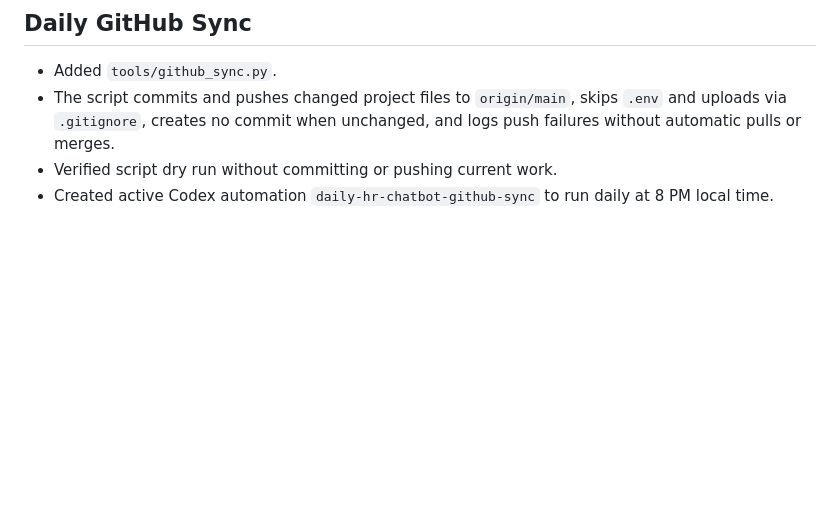
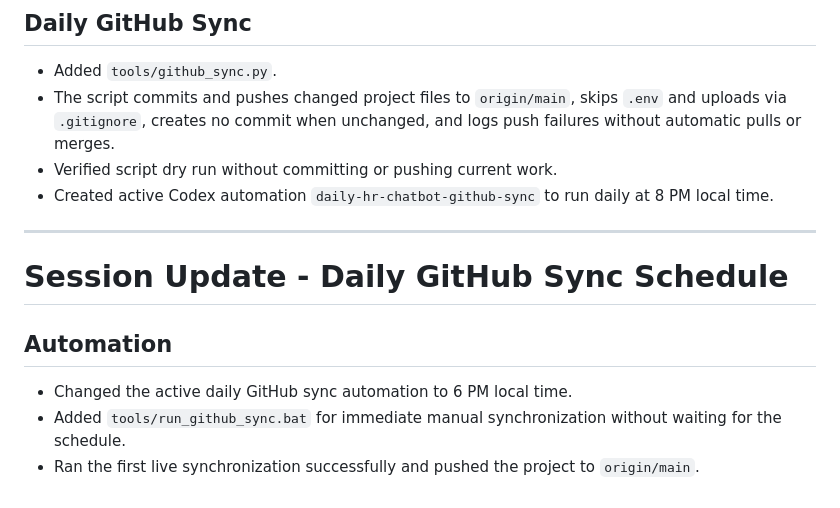
Before and after one commit to crgsolutions-repo/Gaurav, a Markdown page: session_updates.md, the part around the change. Rendered like a GitHub page; blank space fills up the shorter version.

Commit message:
chore: daily project sync 2026-06-24

```diff
--- a/session_updates.md
+++ b/session_updates.md
@@ -1403,3 +1403,13 @@ Added the first policy-grounded HR copilot foundation, repaired monthly leave-hi
 * The script commits and pushes changed project files to `origin/main`, skips `.env` and uploads via `.gitignore`, creates no commit when unchanged, and logs push failures without automatic pulls or merges.
 * Verified script dry run without committing or pushing current work.
 * Created active Codex automation `daily-hr-chatbot-github-sync` to run daily at 8 PM local time.
+
+---
+
+# Session Update - Daily GitHub Sync Schedule
+
+## Automation
+
+* Changed the active daily GitHub sync automation to 6 PM local time.
+* Added `tools/run_github_sync.bat` for immediate manual synchronization without waiting for the schedule.
+* Ran the first live synchronization successfully and pushed the project to `origin/main`.
```
